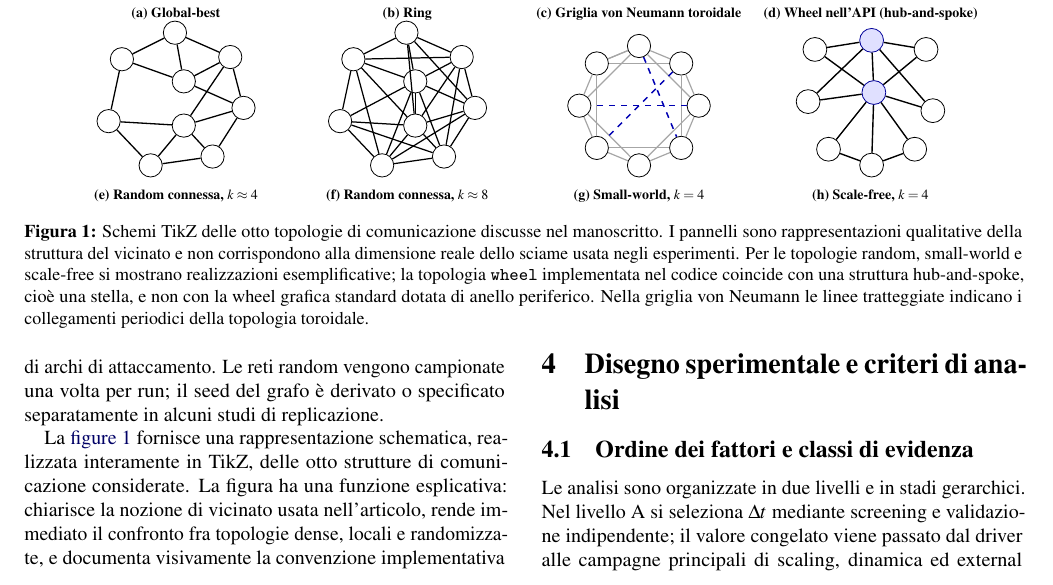
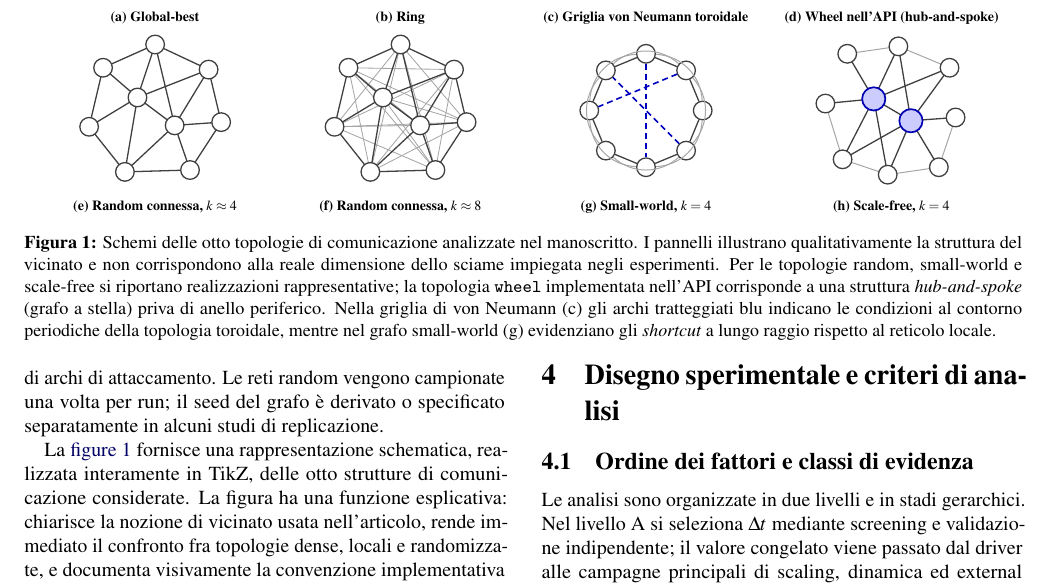
Before and after one commit to GiovanniIacuzzo/Parallel-Continuous-Particle-Swarm-Optimization, a LaTeX paper (paper/paper.tex, which reads paper/sections/figure_topologies_tikz.tex): part of page 4 of 15, cut so that both start at the same text. Compiled offline with pdfLaTeX.

Commit message:
figura tikz sistemata

```diff
--- a/paper/sections/figure_topologies_tikz.tex
+++ b/paper/sections/figure_topologies_tikz.tex
@@ -1,5 +1,30 @@
 \begin{figure*}[tbp]
 \centering
-\setlength{\tabcolsep}{3pt}
+\setlength{\tabcolsep}{4pt}
+\renewcommand{\arraystretch}{1.0}
+
+% Stili TikZ condivisi per garantire uniformità tipografica
+\tikzset{
+  topo/.style={
+    scale=0.82,
+    every node/.style={transform shape}
+  },
+  pnode/.style={
+    circle, draw=black!75, fill=white,
+    line width=0.65pt, minimum size=4.0mm, inner sep=0pt
+  },
+  hl/.style={
+    circle, draw=blue!65!black, fill=blue!12,
+    line width=0.7pt, minimum size=4.0mm, inner sep=0pt
+  },
+  hub/.style={
+    circle, draw=blue!70!black, fill=blue!20,
+    line width=0.85pt, minimum size=5.0mm, inner sep=0pt
+  },
+  pedge/.style={draw=black!75, line width=0.65pt},
+  cedge/.style={draw=black!35, line width=0.42pt},
+  wrap/.style={draw=blue!70!black, line width=0.6pt, densely dashed},
+  shortcut/.style={draw=blue!75!black, line width=0.8pt, densely dashed}
+}
+
 \begin{tabular}{cccc}
-\begin{minipage}[t]{0.22\textwidth}\centering
@@ -9,0 +32 @@ edge/.style={line width=0.6pt}, hl/.style={fill=blue!12,draw=blue!60!black}]
+\begin{minipage}[t]{0.23\textwidth}\centering
@@ -13,6 +53,5 @@ edge/.style={line width=0.6pt}, hl/.style={fill=blue!12,draw=blue!60!black}]
   }
 \end{tikzpicture}
-\par\vspace{1mm}\scriptsize \textbf{(a) Global-best}
+\par\vspace{0.5mm}\scriptsize \textbf{(a) Global-best}
 \end{minipage}
 &
-\begin{minipage}[t]{0.22\textwidth}\centering
@@ -21,0 +59 @@ edge/.style={line width=0.6pt}, hl/.style={fill=blue!12,draw=blue!60!black}]
+\begin{minipage}[t]{0.23\textwidth}\centering
@@ -24,5 +71,4 @@ edge/.style={line width=0.6pt}, hl/.style={fill=blue!12,draw=blue!60!black}]
 \end{tikzpicture}
-\par\vspace{1mm}\scriptsize \textbf{(b) Ring}
+\par\vspace{0.5mm}\scriptsize \textbf{(b) Ring}
 \end{minipage}
 &
-\begin{minipage}[t]{0.22\textwidth}\centering
@@ -31,0 +76 @@ edge/.style={line width=0.6pt}, hl/.style={fill=blue!12,draw=blue!60!black}]
+\begin{minipage}[t]{0.23\textwidth}\centering
@@ -52,5 +112,4 @@ edge/.style={line width=0.6pt}, hl/.style={fill=blue!12,draw=blue!60!black}]
 \end{tikzpicture}
-\par\vspace{1mm}\scriptsize \textbf{(c) Griglia von Neumann toroidale}
+\par\vspace{0.5mm}\scriptsize \textbf{(c) Griglia von Neumann toroidale}
 \end{minipage}
 &
-\begin{minipage}[t]{0.22\textwidth}\centering
@@ -61,0 +117 @@ edge/.style={line width=0.6pt}, hl/.style={fill=blue!12,draw=blue!60!black}]
+\begin{minipage}[t]{0.23\textwidth}\centering
@@ -62,53 +128,138 @@ edge/.style={line width=0.6pt}, hl/.style={fill=blue!12,draw=blue!60!black}]
   }
 \end{tikzpicture}
-\par\vspace{1mm}\scriptsize \textbf{(d) Wheel nell'API (hub-and-spoke)}
+\par\vspace{0.5mm}\scriptsize \textbf{(d) Wheel nell'API (hub-and-spoke)}
 \end{minipage}
-\\[1.8ex]
-\begin{minipage}[t]{0.22\textwidth}\centering
-\begin{tikzpicture}[scale=0.78, every node/.style={circle,draw,fill=white,inner sep=1.1pt,minimum size=4.1mm,font=\scriptsize}, edge/.style={line width=0.65pt}]
-  \foreach \i/\x/\y in {1/0/1.55,2/1.25/1.0,3/1.55/-0.15,4/0.85/-1.25,5/-0.55/-1.45,6/-1.5/-0.45,7/-1.2/0.95,8/0.2/0.45,9/0.2/-0.55}{
-    \node (n\i) at (\x,\y) {};
+\\[2.2ex]
+% ==================== (e) RANDOM CONNESSA k~4 ====================
+\begin{minipage}[t]{0.23\textwidth}\centering
+\begin{tikzpicture}[topo]
+  \useasboundingbox (-1.75,-1.75) rectangle (1.75,1.75);
+  \foreach \i/\x/\y in {%
+    1/0.00/1.42, 2/1.15/0.88, 3/1.42/-0.25, 4/0.75/-1.28,%
+    5/-0.65/-1.32, 6/-1.42/-0.35, 7/-1.12/0.92,%
+    8/-0.38/0.28, 9/0.42/-0.32%
+  }{%
+    \coordinate (n\i) at (\x,\y);
   }
-  \foreach \i/\j in {1/2,1/8,1/7,2/3,2/8,2/9,3/8,3/9,3/4,4/5,4/9,5/6,5/9,6/7,6/9,7/8}{\draw[edge] (n\i)--(n\j);}
+  % 18 archi su 9 nodi -> grado medio esatto k = 4.0
+  \foreach \i/\j in {%
+    1/2,1/7,1/8,1/9,%
+    2/3,2/8,2/9,%
+    3/4,3/9,%
+    4/5,4/9,%
+    5/6,5/8,5/9,%
+    6/7,6/8,%
+    7/8,8/9%
+  }{%
+    \draw[pedge] (n\i)--(n\j);
+  }
+  \foreach \i in {1,...,9}{%
+    \node[pnode] at (n\i) {};
+  }
 \end{tikzpicture}
-\par\vspace{1mm}\scriptsize \textbf{(e) Random connessa, $k\approx4$}
+\par\vspace{0.5mm}\scriptsize \textbf{(e) Random connessa, $k\approx4$}
 \end{minipage}
 &
-\begin{minipage}[t]{0.22\textwidth}\centering
-\begin{tikzpicture}[scale=0.78, every node/.style={circle,draw,fill=white,inner sep=1.1pt,minimum size=4.1mm,font=\scriptsize}, edge/.style={line width=0.62pt}]
-  \foreach \i/\x/\y in {1/0/1.55,2/1.25/1.0,3/1.55/-0.15,4/0.85/-1.25,5/-0.55/-1.45,6/-1.5/-0.45,7/-1.2/0.95,8/0.2/0.45,9/0.2/-0.55}{
-    \node (n\i) at (\x,\y) {};
+% ==================== (f) RANDOM CONNESSA k~8 ====================
+\begin{minipage}[t]{0.23\textwidth}\centering
+\begin{tikzpicture}[topo]
+  \useasboundingbox (-1.75,-1.75) rectangle (1.75,1.75);
+  \foreach \i/\x/\y in {%
+    1/0.00/1.42, 2/1.15/0.88, 3/1.42/-0.25, 4/0.75/-1.28,%
+    5/-0.65/-1.32, 6/-1.42/-0.35, 7/-1.12/0.92,%
+    8/-0.38/0.28, 9/0.42/-0.32%
+  }{%
+    \coordinate (n\i) at (\x,\y);
   }
-  \foreach \i/\j in {1/2,1/3,1/7,1/8,1/9,2/3,2/4,2/7,2/8,2/9,3/4,3/5,3/8,3/9,4/5,4/6,4/8,4/9,5/6,5/7,5/8,5/9,6/7,6/8,6/9,7/8,7/9,8/9}{\draw[edge] (n\i)--(n\j);}
+  % Archi aggiuntivi per densificazione a k~8 (in grigio chiaro)
+  \foreach \i/\j in {%
+    1/3,1/4,1/5,1/6,%
+    2/4,2/5,2/6,2/7,%
+    3/5,3/6,3/7,3/8,%
+    4/6,4/7,4/8,%
+    5/7,6/9,7/9%
+  }{%
+    \draw[cedge] (n\i)--(n\j);
+  }
+  % Archi base del pannello (e) in evidenza
+  \foreach \i/\j in {%
+    1/2,1/7,1/8,1/9,%
+    2/3,2/8,2/9,%
+    3/4,3/9,%
+    4/5,4/9,%
+    5/6,5/8,5/9,%
+    6/7,6/8,%
+    7/8,8/9%
+  }{%
+    \draw[pedge] (n\i)--(n\j);
+  }
+  \foreach \i in {1,...,9}{%
+    \node[pnode] at (n\i) {};
+  }
 \end{tikzpicture}
-\par\vspace{1mm}\scriptsize \textbf{(f) Random connessa, $k\approx8$}
+\par\vspace{0.5mm}\scriptsize \textbf{(f) Random connessa, $k\approx8$}
 \end{minipage}
 &
-\begin{minipage}[t]{0.22\textwidth}\centering
-\begin{tikzpicture}[scale=0.78, every node/.style={circle,draw,fill=white,inner sep=1.1pt,minimum size=4.1mm,font=\scriptsize}, edge/.style={line width=0.6pt}, shortcut/.style={line width=0.75pt,blue!70!black,dashed}]
-  \foreach \i/\ang in {1/90,2/45,3/0,4/315,5/270,6/225,7/180,8/135}{\node (n\i) at (\ang:1.35) {};}
-  \foreach \i/\j in {1/2,2/3,3/4,4/5,5/6,6/7,7/8,8/1,1/8,1/3,2/4,3/5,4/6,5/7,6/8,7/1,8/2}{\draw[edge,gray!70] (n\i)--(n\j);}
-  \foreach \i/\j in {1/4,2/6,3/7}{\draw[shortcut] (n\i)--(n\j);}
+% ==================== (g) SMALL-WORLD k=4 ====================
+\begin{minipage}[t]{0.23\textwidth}\centering
+\begin{tikzpicture}[topo]
+  \useasboundingbox (-1.75,-1.75) rectangle (1.75,1.75);
+  \foreach \i/\ang in {1/90,2/45,3/0,4/315,5/270,6/225,7/180,8/135}{%
+    \node[pnode] (n\i) at (\ang:1.22) {};
+  }
+  % 1-vicini sull'anello
+  \foreach \i/\j in {1/2,2/3,3/4,4/5,5/6,6/7,7/8,8/1}{%
+    \draw[pedge] (n\i)--(n\j);
+  }
+  % 2-vicini curvati all'esterno per lasciare libero il centro
+  \foreach \i/\j in {1/3,2/4,3/5,4/6,5/7,6/8,7/1,8/2}{%
+    \draw[cedge, line width=0.5pt] (n\i) to[bend left=42] (n\j);
+  }
+  % Shortcut a lungo raggio ben visibili al centro
+  \foreach \i/\j in {1/5,2/7,4/8}{%
+    \draw[shortcut] (n\i)--(n\j);
+  }
 \end{tikzpicture}
-\par\vspace{1mm}\scriptsize \textbf{(g) Small-world, $k=4$}
+\par\vspace{0.5mm}\scriptsize \textbf{(g) Small-world, $k=4$}
 \end{minipage}
 &
-\begin{minipage}[t]{0.22\textwidth}\centering
-\begin{tikzpicture}[scale=0.8, every node/.style={circle,draw,fill=white,inner sep=1.1pt,minimum size=4.2mm,font=\scriptsize}, edge/.style={line width=0.7pt}, hub/.style={fill=blue!12,draw=blue!60!black}]
-  \node[hub] (h1) at (0,1.2) {};
-  \node[hub] (h2) at (0.05,0.05) {};
-  \node (n3) at (-1.25,1.0) {};
-  \node (n4) at (1.2,1.0) {};
-  \node (n5) at (-1.4,-0.15) {};
-  \node (n6) at (1.35,-0.35) {};
-  \node (n7) at (-0.95,-1.2) {};
-  \node (n8) at (0.95,-1.2) {};
-  \node (n9) at (0,-1.55) {};
-  \foreach \i/\j in {h1/h2,h1/n3,h1/n4,h1/n5,h1/n6,h2/n3,h2/n4,h2/n5,h2/n6,h2/n7,h2/n8,h2/n9,n7/n9,n8/n9}{\draw[edge] (\i)--(\j);}
+% ==================== (h) SCALE-FREE k=4 ====================
+\begin{minipage}[t]{0.23\textwidth}\centering
+\begin{tikzpicture}[topo]
+  \useasboundingbox (-1.75,-1.75) rectangle (1.75,1.75);
+  \coordinate (h1) at (-0.38, 0.25);
+  \coordinate (h2) at ( 0.42,-0.22);
+  \coordinate (n3) at (-0.95, 1.22);
+  \coordinate (n4) at ( 0.15, 1.38);
+  \coordinate (n5) at ( 1.25, 0.92);
+  \coordinate (n6) at (-1.42, 0.15);
+  \coordinate (n7) at (-1.05,-1.05);
+  \coordinate (n8) at ( 1.38,-0.15);
+  \coordinate (n9) at ( 1.02,-1.22);
+  \coordinate (n10) at (-0.08,-1.38);
+
+  % Collegamenti tra nodi periferici (basso grado)
+  \foreach \i/\j in {n3/n4,n4/n5,n6/n7,n7/n10,n8/n9,n9/n10}{%
+    \draw[cedge, line width=0.5pt] (\i)--(\j);
+  }
+  % Collegamenti dominanti verso gli hub (preferential attachment)
+  \foreach \i/\j in {%
+    h1/h2,%
+    h1/n3,h1/n4,h1/n5,h1/n6,h1/n7,h1/n10,%
+    h2/n4,h2/n5,h2/n7,h2/n8,h2/n9,h2/n10%
+  }{%
+    \draw[pedge] (\i)--(\j);
+  }
+  % Nodi disegnati in primo piano (hub più grandi in blu)
+  \node[hub] at (h1) {};
+  \node[hub] at (h2) {};
+  \foreach \i in {3,...,10}{%
+    \node[pnode] at (n\i) {};
+  }
 \end{tikzpicture}
-\par\vspace{1mm}\scriptsize \textbf{(h) Scale-free, $k=4$}
+\par\vspace{0.5mm}\scriptsize \textbf{(h) Scale-free, $k=4$}
 \end{minipage}
 \end{tabular}
-\caption{Schemi TikZ delle otto topologie di comunicazione discusse nel manoscritto. I pannelli sono rappresentazioni qualitative della struttura del vicinato e non corrispondono alla dimensione reale dello sciame usata negli esperimenti. Per le topologie random, small-world e scale-free si mostrano realizzazioni esemplificative; la topologia \texttt{wheel} implementata nel codice coincide con una struttura hub-and-spoke, cio\`e una stella, e non con la wheel grafica standard dotata di anello periferico. Nella griglia von Neumann le linee tratteggiate indicano i collegamenti periodici della topologia toroidale.}
+\caption{Schemi delle otto topologie di comunicazione analizzate nel manoscritto. I pannelli illustrano qualitativamente la struttura del vicinato e non corrispondono alla reale dimensione dello sciame impiegata negli esperimenti. Per le topologie random, small-world e scale-free si riportano realizzazioni rappresentative; la topologia \texttt{wheel} implementata nell'API corrisponde a una struttura \emph{hub-and-spoke} (grafo a stella) priva di anello periferico. Nella griglia di von Neumann (c) gli archi tratteggiati blu indicano le condizioni al contorno periodiche della topologia toroidale, mentre nel grafo small-world (g) evidenziano gli \emph{shortcut} a lungo raggio rispetto al reticolo locale.}
 \label{fig:topology-schematics}
 \end{figure*}
```
Also changed, not shown: paper/paper.pdf, paper/sections/figure_topologies_tikz.tex (98 more changed lines).
